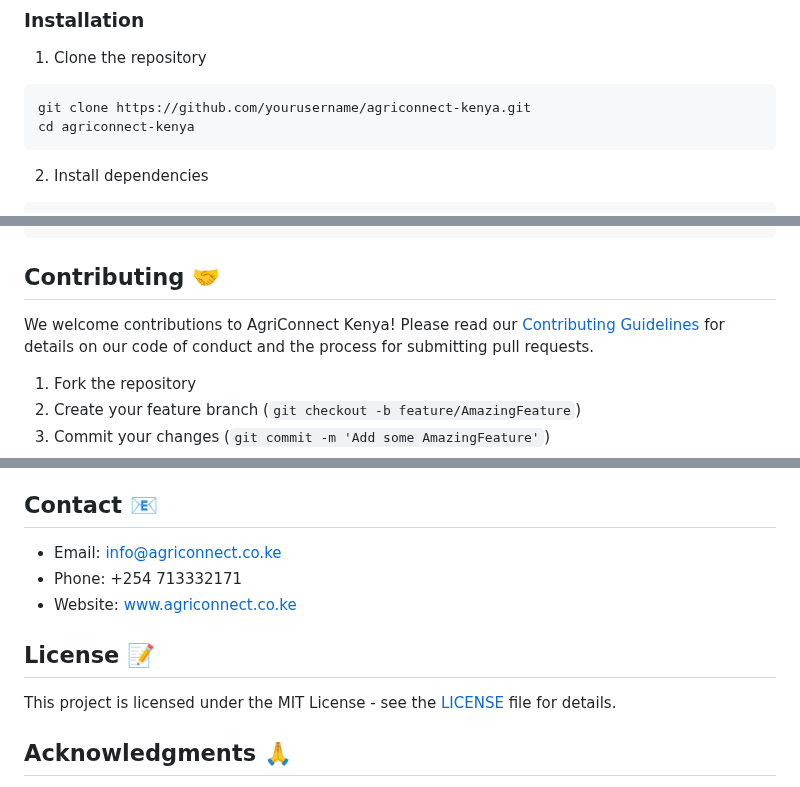
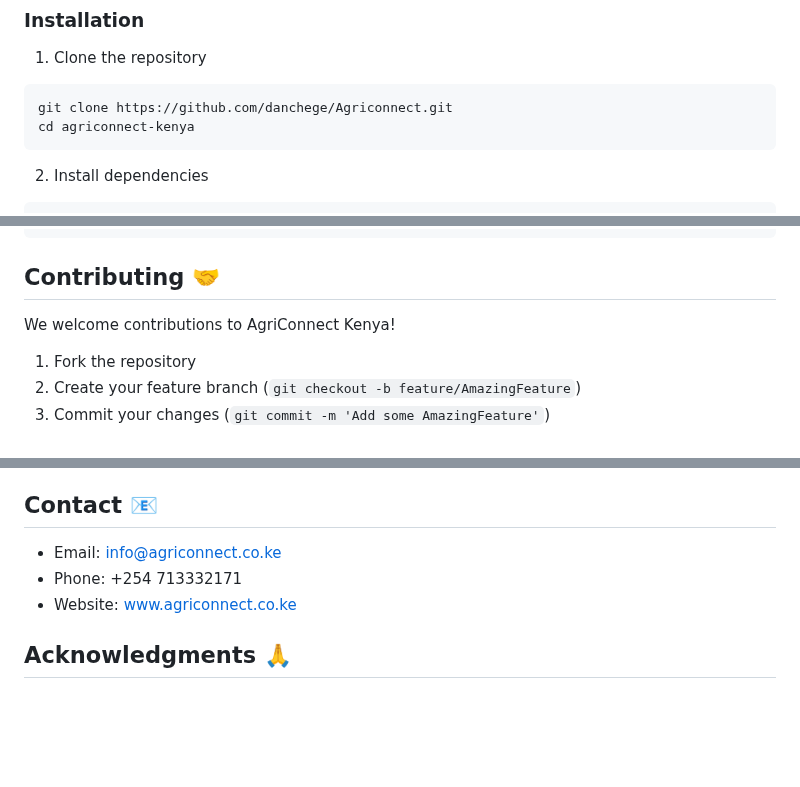
Before and after one commit to danchege/Agriconnect, a Markdown page: README.md, 3 parts joined by grey strips. Drawn GitHub-style; blank space fills up the shorter version.

````diff
--- a/README.md
+++ b/README.md
@@ -140,7 +140,7 @@ agriconnect/
 
 1. Clone the repository
 ```bash
-git clone https://github.com/yourusername/agriconnect-kenya.git
+git clone https://github.com/danchege/Agriconnect.git
 cd agriconnect-kenya
 ```
 
@@ -162,8 +162,7 @@ npm run dev
 
 ## Contributing 🤝
 
-We welcome contributions to AgriConnect Kenya! Please read our [Contributing Guidelines](CONTRIBUTING.md) for details on our code of conduct and the process for submitting pull requests.
-
+We welcome contributions to AgriConnect Kenya!
 1. Fork the repository
 2. Create your feature branch (`git checkout -b feature/AmazingFeature`)
 3. Commit your changes (`git commit -m 'Add some AmazingFeature'`)
@@ -193,10 +192,6 @@ AgriConnect Kenya aims to:
 - Phone: +254 713332171
 - Website: [www.agriconnect.co.ke](https://www.agriconnect.co.ke)
 
-## License 📝
-
-This project is licensed under the MIT License - see the [LICENSE](LICENSE) file for details.
-
 ## Acknowledgments 🙏
 
 - All our farmers and buyers who participated in the beta testing
````
